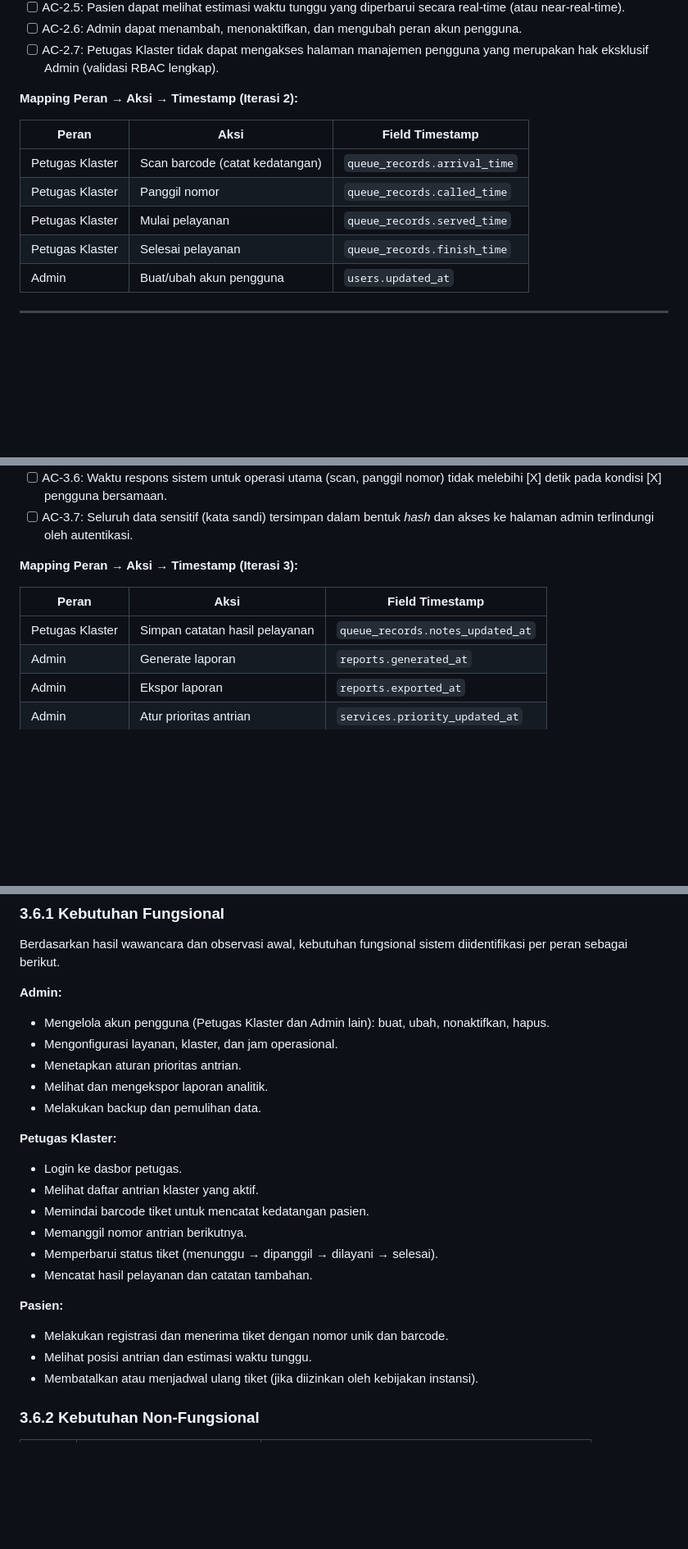
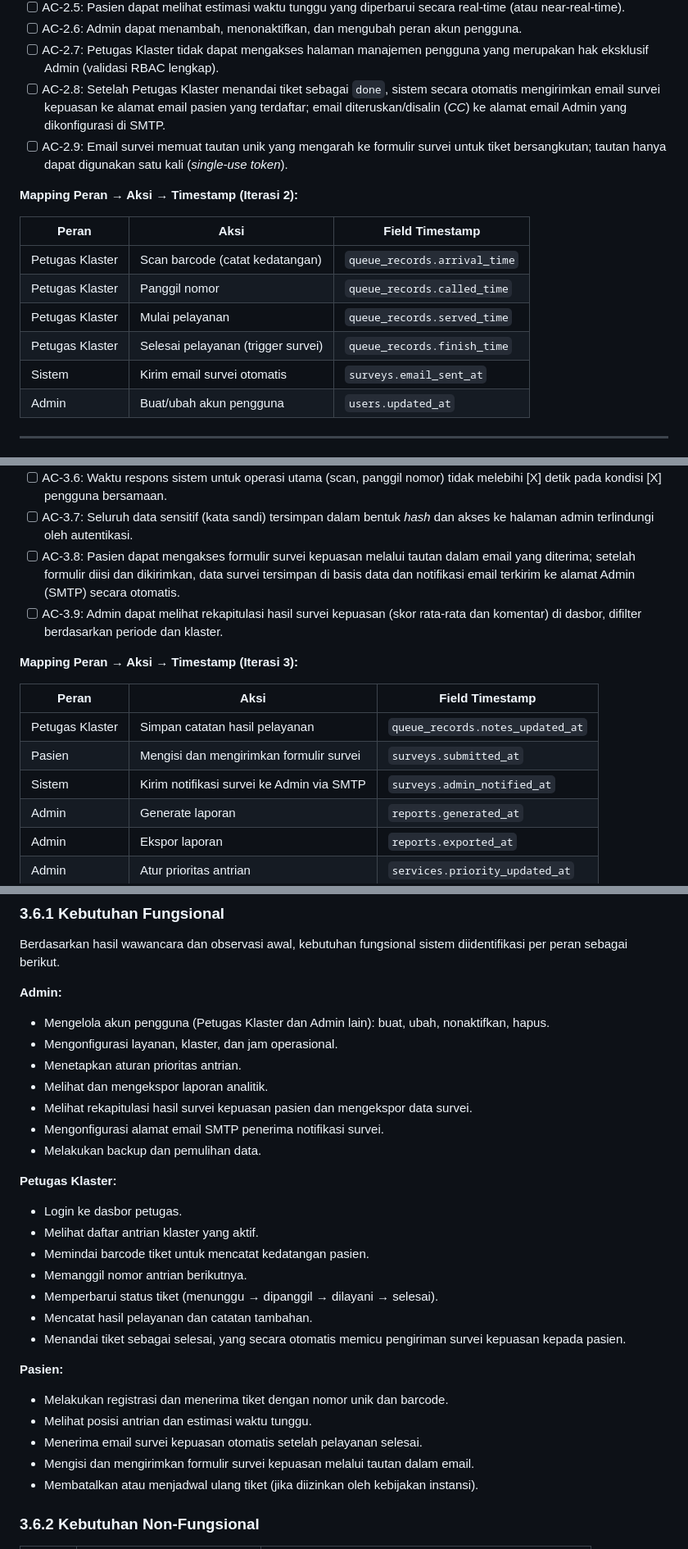
Before and after one commit to viggodsss/antropusma, a Markdown page: docs/BAB_III_METODOLOGI_PENELITIAN.md, 3 parts joined by grey strips. Shown at 82% size. Rendered like a GitHub page; blank space fills up the shorter version.

```diff
--- a/docs/BAB_III_METODOLOGI_PENELITIAN.md
+++ b/docs/BAB_III_METODOLOGI_PENELITIAN.md
@@ -166,6 +167,8 @@ Pengembangan sistem dibagi menjadi **tiga iterasi**, masing-masing berdurasi **d
 - [ ] AC-2.5: Pasien dapat melihat estimasi waktu tunggu yang diperbarui secara real-time (atau near-real-time).
 - [ ] AC-2.6: Admin dapat menambah, menonaktifkan, dan mengubah peran akun pengguna.
 - [ ] AC-2.7: Petugas Klaster tidak dapat mengakses halaman manajemen pengguna yang merupakan hak eksklusif Admin (validasi RBAC lengkap).
+- [ ] AC-2.8: Setelah Petugas Klaster menandai tiket sebagai `done`, sistem secara otomatis mengirimkan email survei kepuasan ke alamat email pasien yang terdaftar; email diteruskan/disalin (*CC*) ke alamat email Admin yang dikonfigurasi di SMTP.
+- [ ] AC-2.9: Email survei memuat tautan unik yang mengarah ke formulir survei untuk tiket bersangkutan; tautan hanya dapat digunakan satu kali (*single-use token*).
 
 **Mapping Peran → Aksi → Timestamp (Iterasi 2):**
 
@@ -174,7 +177,8 @@ Pengembangan sistem dibagi menjadi **tiga iterasi**, masing-masing berdurasi **d
 | Petugas Klaster | Scan barcode (catat kedatangan) | `queue_records.arrival_time` |
 | Petugas Klaster | Panggil nomor | `queue_records.called_time` |
 | Petugas Klaster | Mulai pelayanan | `queue_records.served_time` |
-| Petugas Klaster | Selesai pelayanan | `queue_records.finish_time` |
+| Petugas Klaster | Selesai pelayanan (trigger survei) | `queue_records.finish_time` |
+| Sistem | Kirim email survei otomatis | `surveys.email_sent_at` |
 | Admin | Buat/ubah akun pengguna | `users.updated_at` |
 
 ---
@@ -215,12 +221,16 @@ Pengembangan sistem dibagi menjadi **tiga iterasi**, masing-masing berdurasi **d
 - [ ] AC-3.5: Seluruh alur sistem dari registrasi pasien hingga selesai pelayanan dapat diselesaikan tanpa error kritis dalam [X] skenario uji.
 - [ ] AC-3.6: Waktu respons sistem untuk operasi utama (scan, panggil nomor) tidak melebihi [X] detik pada kondisi [X] pengguna bersamaan.
 - [ ] AC-3.7: Seluruh data sensitif (kata sandi) tersimpan dalam bentuk *hash* dan akses ke halaman admin terlindungi oleh autentikasi.
+- [ ] AC-3.8: Pasien dapat mengakses formulir survei kepuasan melalui tautan dalam email yang diterima; setelah formulir diisi dan dikirimkan, data survei tersimpan di basis data dan notifikasi email terkirim ke alamat Admin (SMTP) secara otomatis.
+- [ ] AC-3.9: Admin dapat melihat rekapitulasi hasil survei kepuasan (skor rata-rata dan komentar) di dasbor, difilter berdasarkan periode dan klaster.
 
 **Mapping Peran → Aksi → Timestamp (Iterasi 3):**
 
 | Peran | Aksi | Field Timestamp |
 |---|---|---|
 | Petugas Klaster | Simpan catatan hasil pelayanan | `queue_records.notes_updated_at` |
+| Pasien | Mengisi dan mengirimkan formulir survei | `surveys.submitted_at` |
+| Sistem | Kirim notifikasi survei ke Admin via SMTP | `surveys.admin_notified_at` |
 | Admin | Generate laporan | `reports.generated_at` |
 | Admin | Ekspor laporan | `reports.exported_at` |
 | Admin | Atur prioritas antrian | `services.priority_updated_at` |
@@ -249,6 +259,8 @@ Berdasarkan hasil wawancara dan observasi awal, kebutuhan fungsional sistem diid
 - Mengonfigurasi layanan, klaster, dan jam operasional.
 - Menetapkan aturan prioritas antrian.
 - Melihat dan mengekspor laporan analitik.
+- Melihat rekapitulasi hasil survei kepuasan pasien dan mengekspor data survei.
+- Mengonfigurasi alamat email SMTP penerima notifikasi survei.
 - Melakukan backup dan pemulihan data.
 
 **Petugas Klaster:**
@@ -258,10 +270,13 @@ Berdasarkan hasil wawancara dan observasi awal, kebutuhan fungsional sistem diid
 - Memanggil nomor antrian berikutnya.
 - Memperbarui status tiket (menunggu → dipanggil → dilayani → selesai).
 - Mencatat hasil pelayanan dan catatan tambahan.
+- Menandai tiket sebagai selesai, yang secara otomatis memicu pengiriman survei kepuasan kepada pasien.
 
 **Pasien:**
 - Melakukan registrasi dan menerima tiket dengan nomor unik dan barcode.
 - Melihat posisi antrian dan estimasi waktu tunggu.
+- Menerima email survei kepuasan otomatis setelah pelayanan selesai.
+- Mengisi dan mengirimkan formulir survei kepuasan melalui tautan dalam email.
 - Membatalkan atau menjadwal ulang tiket (jika diizinkan oleh kebijakan instansi).
 
 ### 3.6.2 Kebutuhan Non-Fungsional
```
Also changed, not shown: other parts of docs/BAB_III_METODOLOGI_PENELITIAN.md (+16 -8 lines), docs/BAB_II_LANDASAN_TEORI.md (+4 -0 lines).
